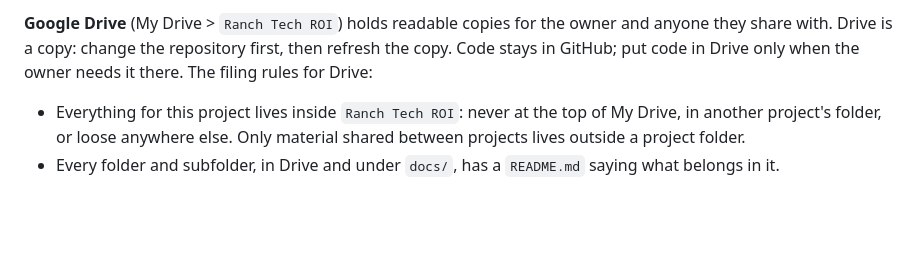
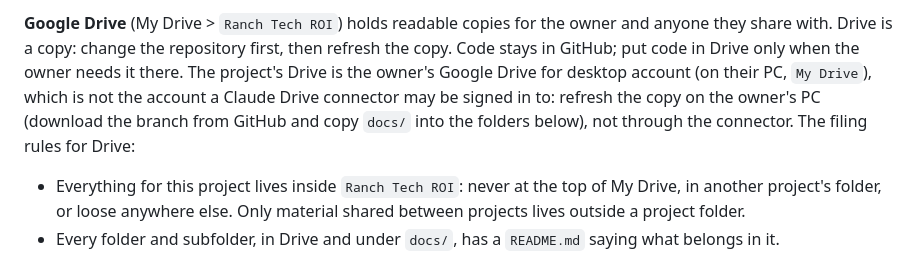
Before and after one commit to CowCampSTX/ranch-tech-roi, a Markdown page: AGENTS.md, the part around the change. Drawn GitHub-style; blank space fills up the shorter version.

Commit message:
AGENTS.md: how the Drive copy is refreshed
Co-Authored-By: Claude Opus 5.5 (1M context) <noreply@anthropic.com>
Claude-Session: https://claude.ai/code/session_01Bz92MZ6jxpiiLWabcecNdd

```diff
--- a/AGENTS.md
+++ b/AGENTS.md
@@ -56,7 +56,10 @@ for a new kind of material, and list it in `docs/README.md`. Name dated material
 
 **Google Drive** (My Drive > `Ranch Tech ROI`) holds readable copies for the owner and anyone they share with. Drive
 is a copy: change the repository first, then refresh the copy. Code stays in GitHub; put code in Drive only when the
-owner needs it there. The filing rules for Drive:
+owner needs it there. The project's Drive is the owner's Google Drive for desktop account (on their PC, `My Drive`),
+which is not the account a Claude Drive connector may be signed in to: refresh the copy on the owner's PC (download
+the branch from GitHub and copy `docs/` into the folders below), not through the connector. The filing rules for
+Drive:
 
 - Everything for this project lives inside `Ranch Tech ROI`: never at the top of My Drive, in another project's
   folder, or loose anywhere else. Only material shared between projects lives outside a project folder.
```
